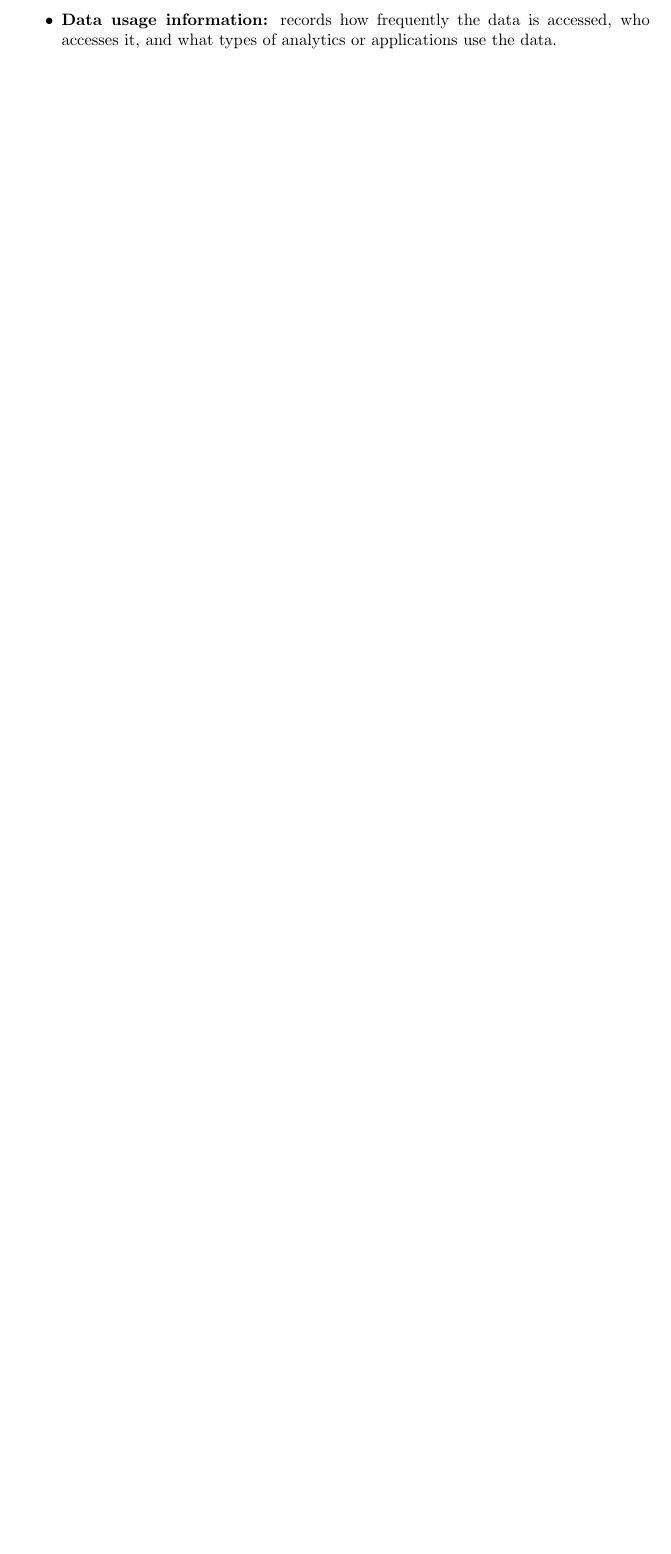
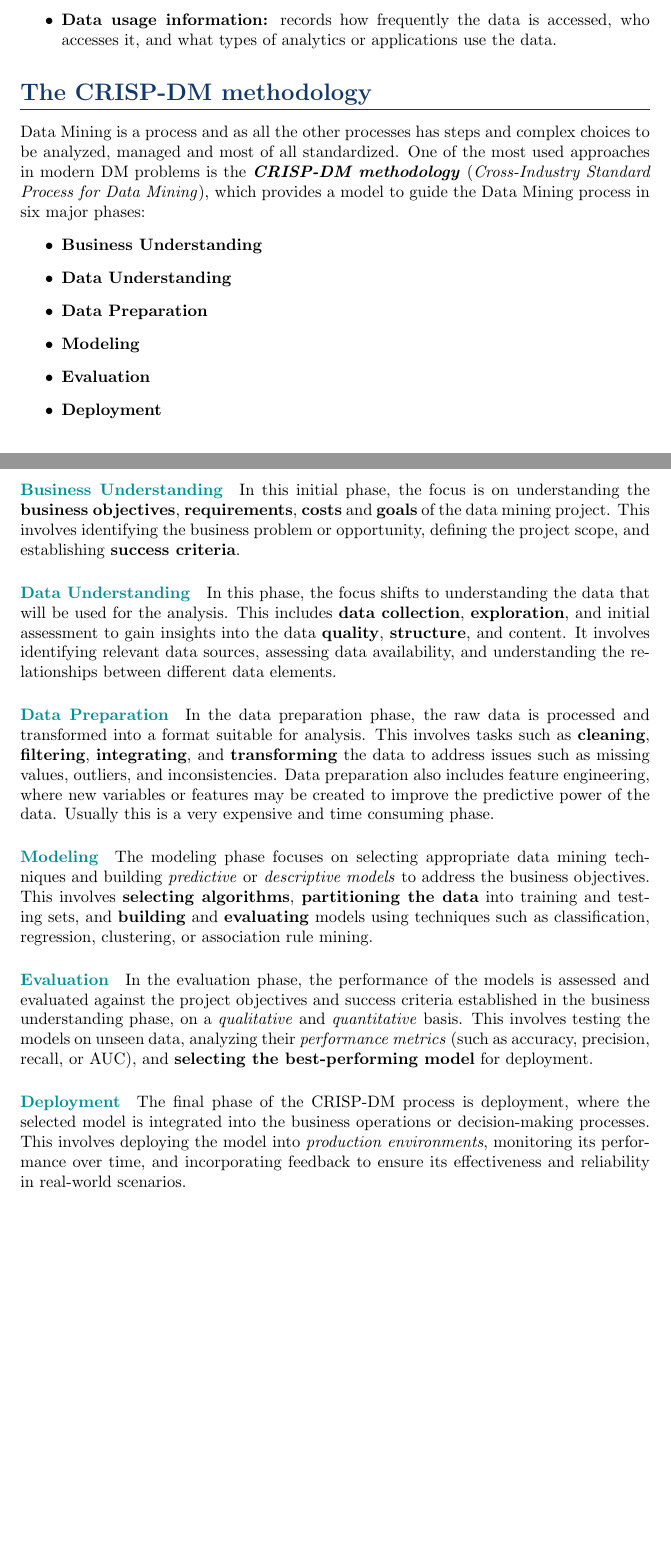
Before and after one commit to SimReale/Sintesi_MLDM, a LaTeX document (main.tex, which reads Chapters/DataMining.tex): part of page 28 of 29 before the commit and two parts of pages 28 and 29 of 30 after it, the two joined at a grey line, cut so that both start at the same text, the shorter picture padded with empty space. Compiled offline with pdfLaTeX.

Commit message:
Data Mining completion

```diff
--- a/Chapters/DataMining.tex
+++ b/Chapters/DataMining.tex
@@ -486,3 +486,15 @@ In this case, \textbf{\textit{metadata}} assume a crucial role by helping engine
     \item \textbf{Data classification:} indicates the sensitivity or classification level of the data, which can be crucial for compliance with data regulations.
     \item \textbf{Data usage information:} records how frequently the data is accessed, who accesses it, and what types of analytics or applications use the data.
 \end{itemize}
+
+\section{The CRISP-DM methodology}
+
+Data Mining is a process and as all the other processes has steps and complex choices to be analyzed, managed and most of all standardized. One of the most used approaches in modern DM problems is the \textbf{\textit{CRISP-DM methodology}} (\textit{Cross-Industry Standard Process for Data Mining}), which provides a model to guide the Data Mining process in six major phases:
+\begin{itemize}
+    \item \textbf{Business Understanding}
+    \item \textbf{Data Understanding}
+    \item \textbf{Data Preparation}
+    \item \textbf{Modeling}
+    \item \textbf{Evaluation}
+    \item \textbf{Deployment}
+\end{itemize}
@@ -488,0 +507,17 @@ In this case, \textbf{\textit{metadata}} assume a crucial role by helping engine
+\paragraph{Business Understanding}
+In this initial phase, the focus is on understanding the \textbf{business objectives}, \textbf{requirements}, \textbf{costs} and \textbf{goals} of the data mining project. This involves identifying the business problem or opportunity, defining the project scope, and establishing \textbf{success criteria}.
+
+\paragraph{Data Understanding}
+In this phase, the focus shifts to understanding the data that will be used for the analysis. This includes \textbf{data collection}, \textbf{exploration}, and initial assessment to gain insights into the data \textbf{quality}, \textbf{structure}, and content. It involves identifying relevant data sources, assessing data availability, and understanding the relationships between different data elements.
+
+\paragraph{Data Preparation}
+In the data preparation phase, the raw data is processed and transformed into a format suitable for analysis. This involves tasks such as \textbf{cleaning}, \textbf{filtering}, \textbf{integrating}, and \textbf{transforming} the data to address issues such as missing values, outliers, and inconsistencies. Data preparation also includes feature engineering, where new variables or features may be created to improve the predictive power of the data. Usually this is a very expensive and time consuming phase.
+
+\paragraph{Modeling}
+The modeling phase focuses on selecting appropriate data mining techniques and building \textit{predictive} or \textit{descriptive models} to address the business objectives. This involves \textbf{selecting algorithms}, \textbf{partitioning the data} into training and testing sets, and \textbf{building} and \textbf{evaluating} models using techniques such as classification, regression, clustering, or association rule mining.
+
+\paragraph{Evaluation}
+In the evaluation phase, the performance of the models is assessed and evaluated against the project objectives and success criteria established in the business understanding phase, on a \textit{qualitative} and \textit{quantitative} basis. This involves testing the models on unseen data, analyzing their \textit{performance metrics} (such as accuracy, precision, recall, or AUC), and \textbf{selecting the best-performing model} for deployment.
+
+\paragraph{Deployment}
+The final phase of the CRISP-DM process is deployment, where the selected model is integrated into the business operations or decision-making processes. This involves deploying the model into \textit{production environments}, monitoring its performance over time, and incorporating feedback to ensure its effectiveness and reliability in real-world scenarios.
```
Also changed, not shown: images/CRISP_DM.png (added), main.pdf, Chapters/DataMining.tex (6 more changed lines).
